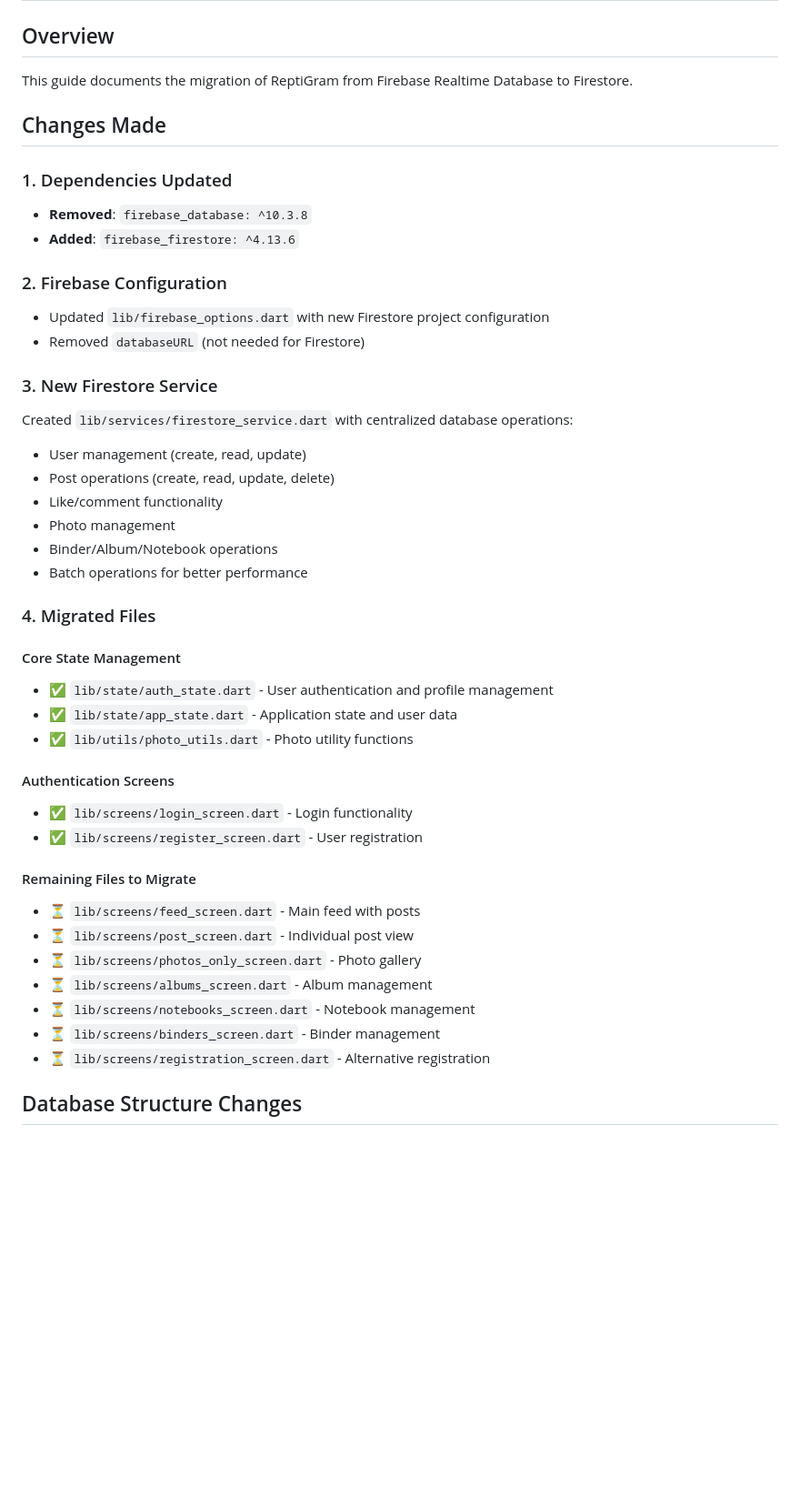
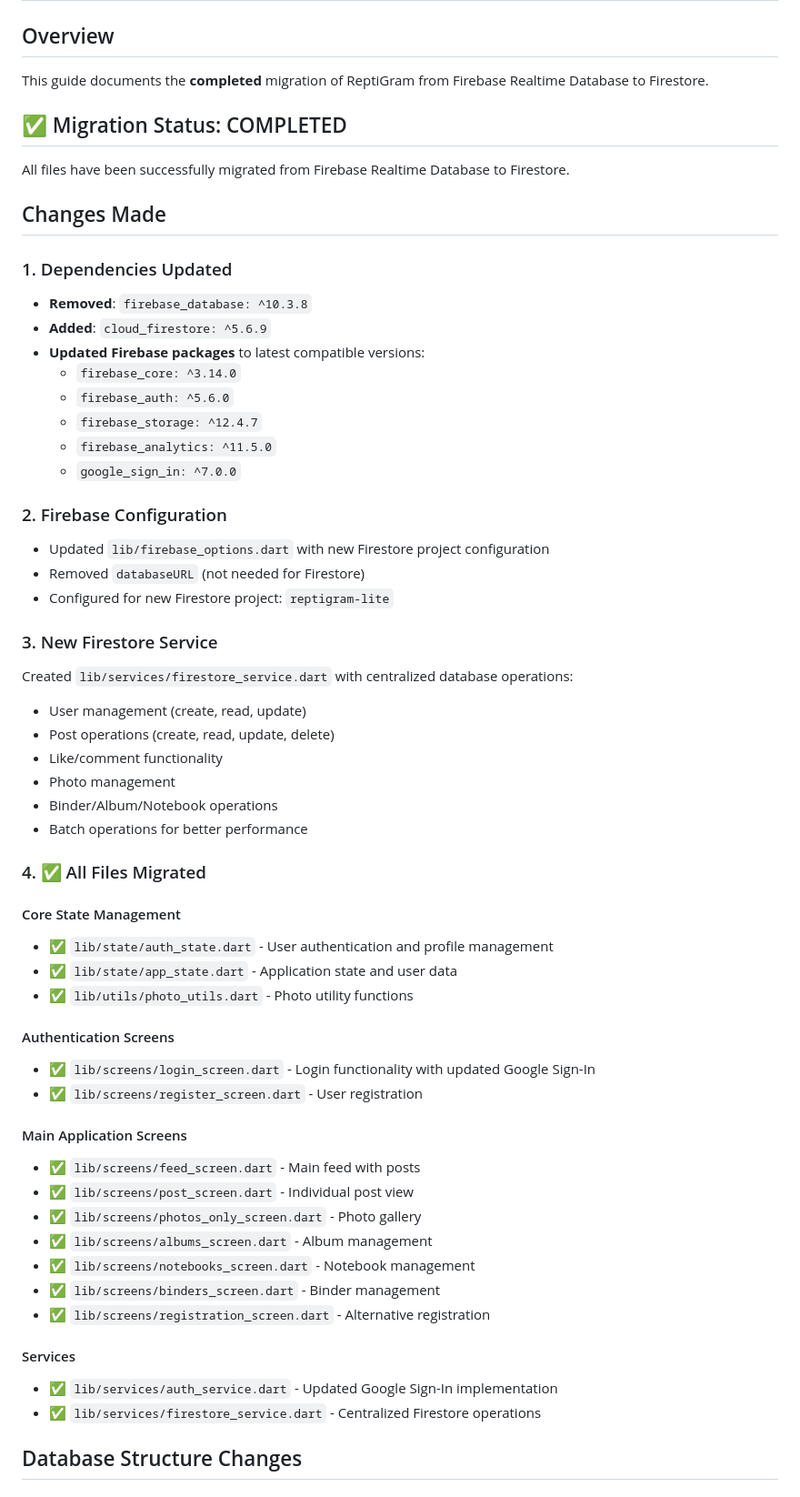
Before and after one commit to FelipeJuarezJr/ReptiGramFirestore, a Markdown page: MIGRATION_GUIDE.md, the part around one of its changes. Shown at 91% size. Rendered like a GitHub page; blank space fills up the shorter version.

```diff
--- a/MIGRATION_GUIDE.md
+++ b/MIGRATION_GUIDE.md
@@ -1,17 +1,28 @@
 # Firebase Realtime Database to Firestore Migration Guide
 
 ## Overview
-This guide documents the migration of ReptiGram from Firebase Realtime Database to Firestore.
+This guide documents the **completed** migration of ReptiGram from Firebase Realtime Database to Firestore.
+
+## ✅ Migration Status: COMPLETED
+
+All files have been successfully migrated from Firebase Realtime Database to Firestore.
 
 ## Changes Made
 
 ### 1. Dependencies Updated
 - **Removed**: `firebase_database: ^10.3.8`
-- **Added**: `firebase_firestore: ^4.13.6`
+- **Added**: `cloud_firestore: ^5.6.9`
+- **Updated Firebase packages** to latest compatible versions:
+  - `firebase_core: ^3.14.0`
+  - `firebase_auth: ^5.6.0`
+  - `firebase_storage: ^12.4.7`
+  - `firebase_analytics: ^11.5.0`
+  - `google_sign_in: ^7.0.0`
 
 ### 2. Firebase Configuration
 - Updated `lib/firebase_options.dart` with new Firestore project configuration
 - Removed `databaseURL` (not needed for Firestore)
+- Configured for new Firestore project: `reptigram-lite`
 
 ### 3. New Firestore Service
 Created `lib/services/firestore_service.dart` with centralized database operations:
@@ -22,7 +33,7 @@ Created `lib/services/firestore_service.dart` with centralized database operatio
 - Binder/Album/Notebook operations
 - Batch operations for better performance
 
-### 4. Migrated Files
+### 4. ✅ All Files Migrated
 
 #### Core State Management
 - ✅ `lib/state/auth_state.dart` - User authentication and profile management
@@ -30,17 +41,21 @@ Created `lib/services/firestore_service.dart` with centralized database operatio
 - ✅ `lib/utils/photo_utils.dart` - Photo utility functions
 
 #### Authentication Screens
-- ✅ `lib/screens/login_screen.dart` - Login functionality
+- ✅ `lib/screens/login_screen.dart` - Login functionality with updated Google Sign-In
 - ✅ `lib/screens/register_screen.dart` - User registration
 
-#### Remaining Files to Migrate
-- ⏳ `lib/screens/feed_screen.dart` - Main feed with posts
-- ⏳ `lib/screens/post_screen.dart` - Individual post view
-- ⏳ `lib/screens/photos_only_screen.dart` - Photo gallery
-- ⏳ `lib/screens/albums_screen.dart` - Album management
-- ⏳ `lib/screens/notebooks_screen.dart` - Notebook management
-- ⏳ `lib/screens/binders_screen.dart` - Binder management
-- ⏳ `lib/screens/registration_screen.dart` - Alternative registration
+#### Main Application Screens
+- ✅ `lib/screens/feed_screen.dart` - Main feed with posts
+- ✅ `lib/screens/post_screen.dart` - Individual post view
+- ✅ `lib/screens/photos_only_screen.dart` - Photo gallery
+- ✅ `lib/screens/albums_screen.dart` - Album management
+- ✅ `lib/screens/notebooks_screen.dart` - Notebook management
+- ✅ `lib/screens/binders_screen.dart` - Binder management
+- ✅ `lib/screens/registration_screen.dart` - Alternative registration
+
+#### Services
+- ✅ `lib/services/auth_service.dart` - Updated Google Sign-In implementation
+- ✅ `lib/services/firestore_service.dart` - Centralized Firestore operations
 
 ## Database Structure Changes
 
```
Also changed, not shown: other parts of MIGRATION_GUIDE.md (+88 -21 lines).
